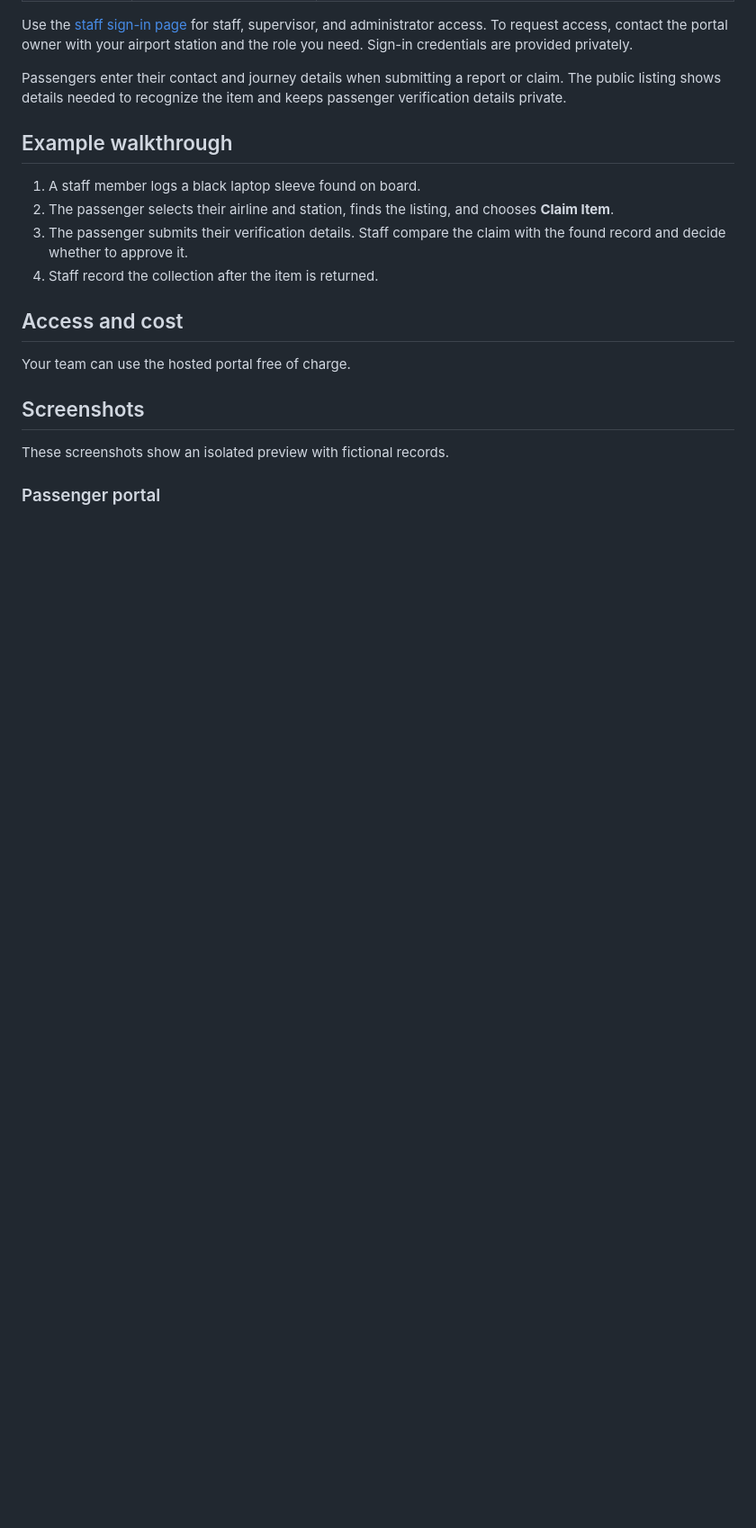
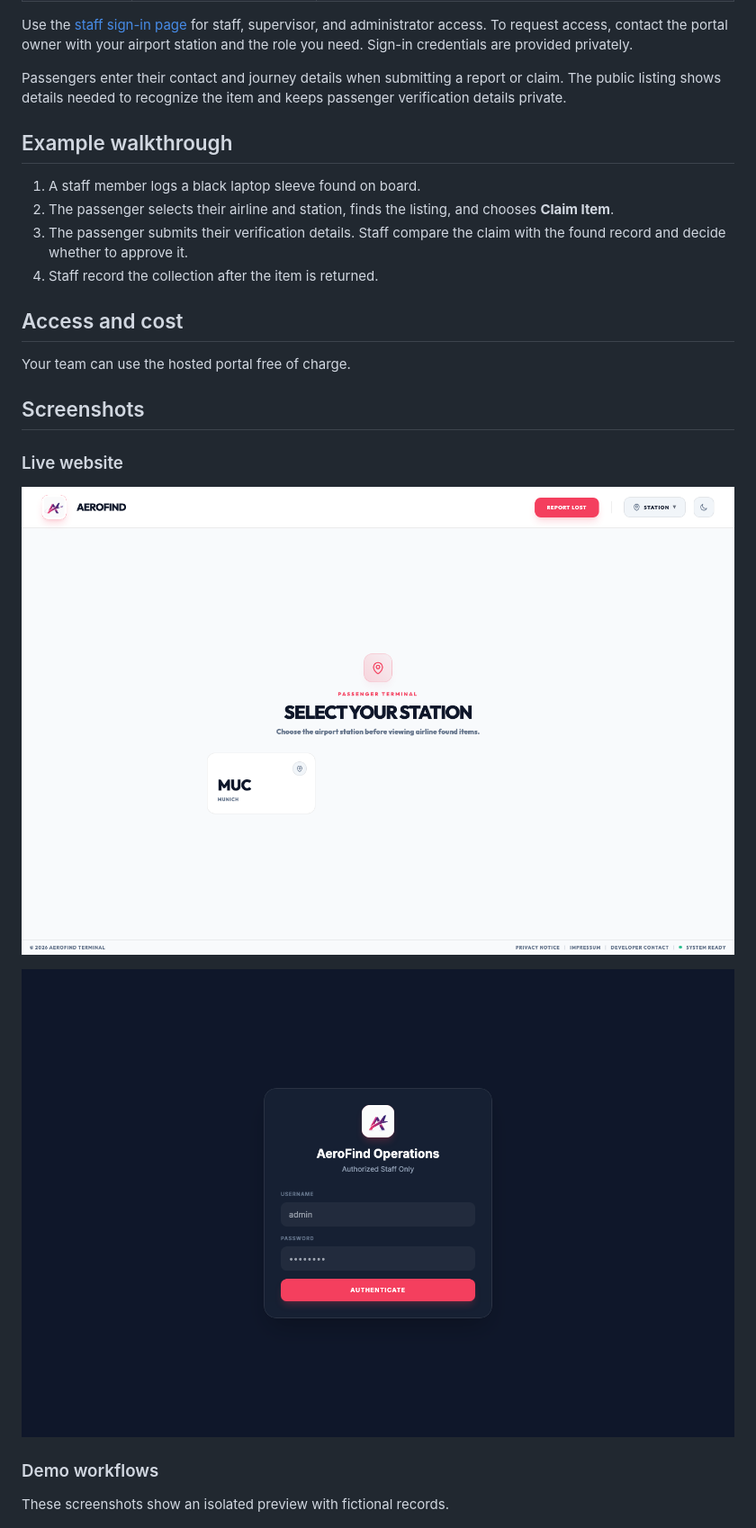
Before and after one commit to exeedthemes/cabin-portal-overview, a Markdown page: README.md, the part around one of its changes. Shown at 90% size. GitHub-like rendering; pictures changed too: screenshots/live-passenger.png (added), screenshots/live-staff-sign-in.png (added); blank space fills up the shorter version.

Commit message:
Show the live passenger portal and staff sign-in

```diff
--- a/README.md
+++ b/README.md
@@ -45,9 +45,15 @@ Your team can use the hosted portal free of charge.
 
 ## Screenshots
 
+### Live website
+
+![Live passenger portal showing the station selection screen](screenshots/live-passenger.png)
+
+![Live AeroFind staff sign-in page](screenshots/live-staff-sign-in.png)
+
+### Demo workflows
+
 These screenshots show an isolated preview with fictional records.
-
-### Passenger portal
 
 ![Passenger portal showing found items for a sample airline](screenshots/passenger.png)
 
```
Also changed, not shown: other parts of README.md (+0 -2 lines).
